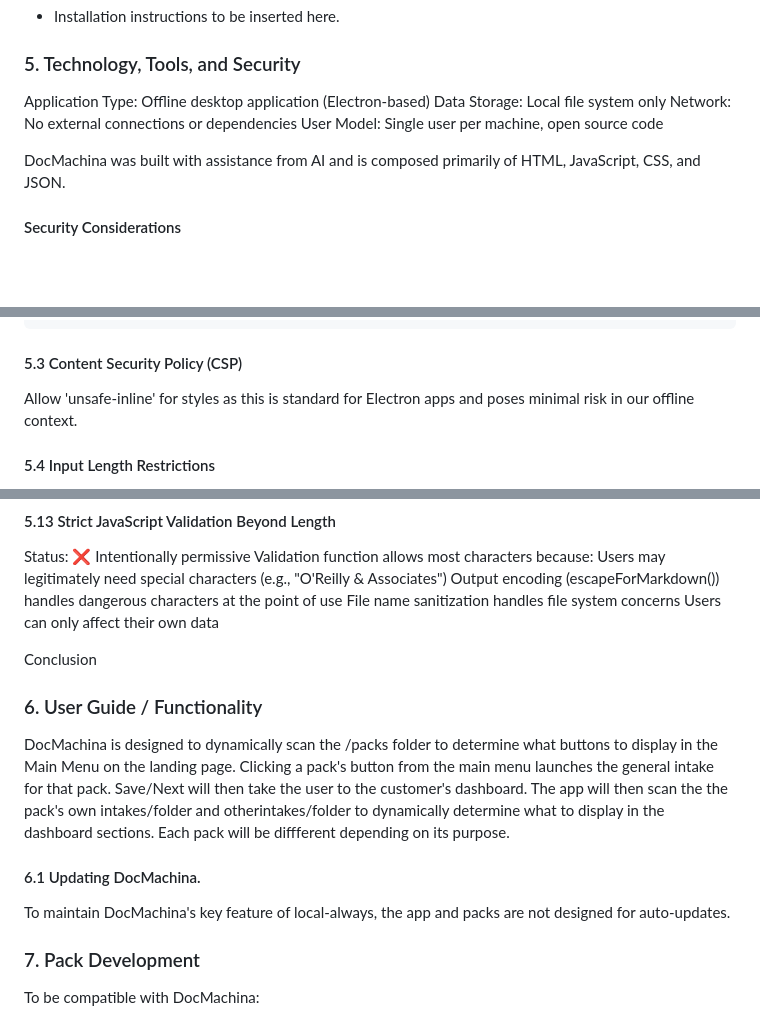
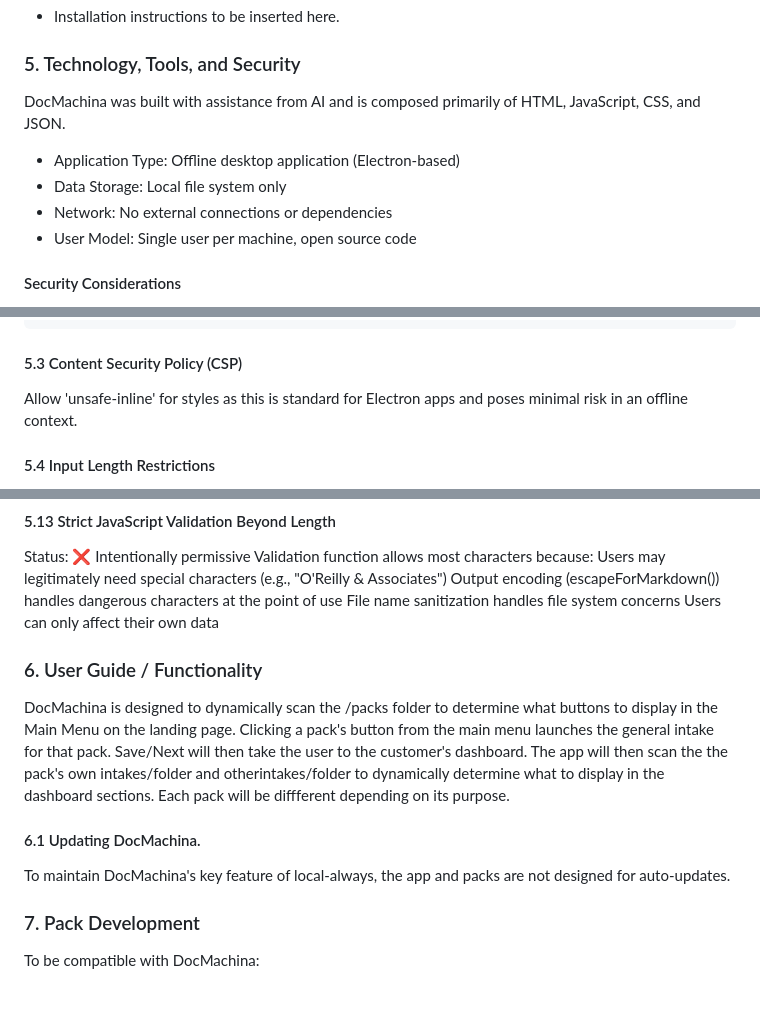
Before and after one commit to stackArmor/DocMachina, a Markdown page: README.md, 3 parts joined by grey strips. GitHub-like rendering; blank space fills up the shorter version.

```diff
--- a/README.md
+++ b/README.md
@@ -28,12 +27,12 @@ DocMachina is a modular, locally-running desktop engine for document generation.
 - Installation instructions to be inserted here.
 
 ### 5. Technology, Tools, and Security
-Application Type: Offline desktop application (Electron-based)
-Data Storage: Local file system only
-Network: No external connections or dependencies
-User Model: Single user per machine, open source code
+DocMachina was built with assistance from AI and is composed primarily of HTML, JavaScript, CSS, and JSON.
 
-DocMachina was built with assistance from AI and is composed primarily of HTML, JavaScript, CSS, and JSON.
+- Application Type: Offline desktop application (Electron-based)
+- Data Storage: Local file system only
+- Network: No external connections or dependencies
+- User Model: Single user per machine, open source code
 
 #### Security Considerations
 DocMachina has been designed with security best practices appropriate for an offline, local-first desktop application. This approach aligns with industry best practices for open-source desktop applications. The security model focuses on:
@@ -59,7 +58,7 @@ Since users control both the code and data, we prioritize protecting users from
 	- Never use eval() or Function() constructor with user data
 
 #### 5.3 Content Security Policy (CSP)
-Allow 'unsafe-inline' for styles as this is standard for Electron apps and poses minimal risk in our offline context.
+Allow 'unsafe-inline' for styles as this is standard for Electron apps and poses minimal risk in an offline context.
 
 #### 5.4 Input Length Restrictions
 - maxLength="500" attribute on all input fields
@@ -112,8 +111,6 @@ Output encoding (escapeForMarkdown()) handles dangerous characters at the point
 File name sanitization handles file system concerns
 Users can only affect their own data
 
-Conclusion
-
 ### 6. User Guide / Functionality
 DocMachina is designed to dynamically scan the /packs folder to determine what buttons to display in the Main Menu on the landing page.  Clicking a pack's button from the main menu launches the general intake for that pack. Save/Next will then take the user to the customer's dashboard.  The app will then scan the the pack's own intakes/folder and otherintakes/folder to dynamically determine what to display in the dashboard sections. Each pack will be diffferent depending on its purpose.
 
@@ -121,7 +118,6 @@ DocMachina is designed to dynamically scan the /packs folder to determine what b
 To maintain DocMachina's key feature of local-always, the app and packs are not designed for auto-updates.
 
 ### 7. Pack Development
-
 To be compatible with DocMachina:
 
 - Every pack must have at least one general intake (json) and at least one template (md).
```
Also changed, not shown: other parts of README.md (+0 -2 lines).
